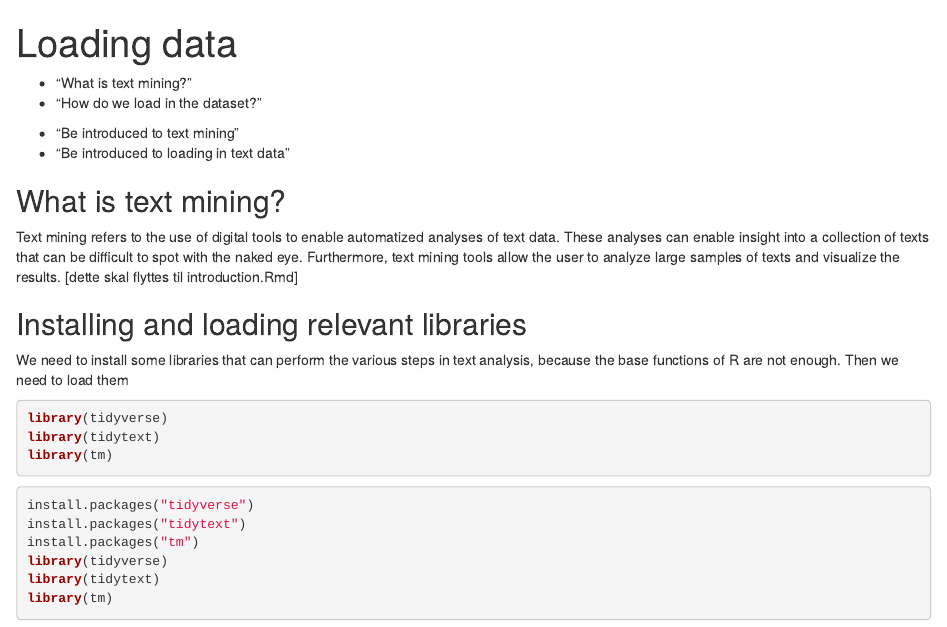
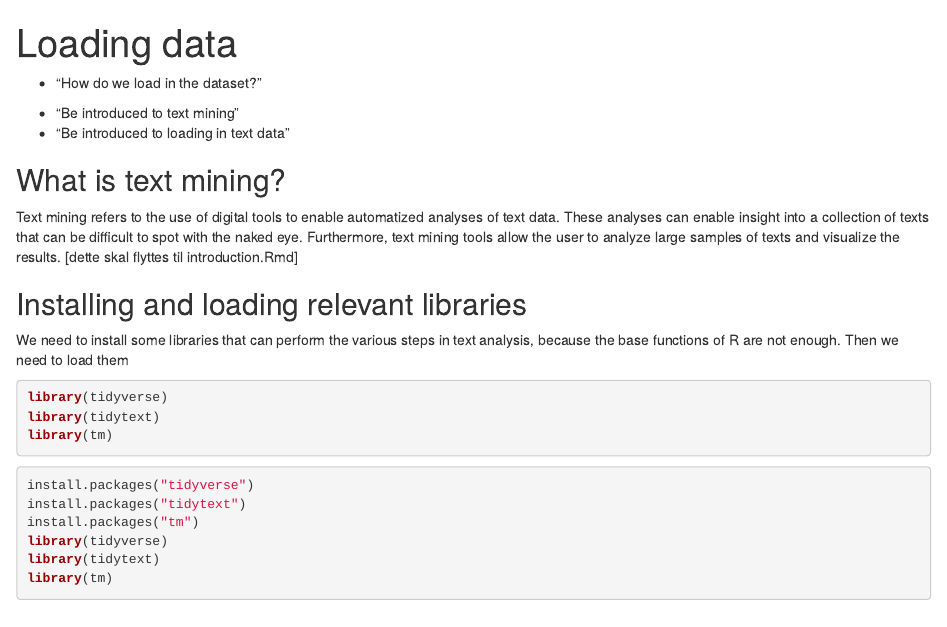
Before and after one commit to chrbknudsen/R-textmining_new, an R Markdown document (episodes/01-getting-ready.Rmd): the page in a window 1100 px wide, from its top. Rendered offline with R 4.5, knitr and Pandoc, with nearby package versions.

Commit message:
små rettelser i 01-getting-ready

```diff
--- a/episodes/01-getting-ready.Rmd
+++ b/episodes/01-getting-ready.Rmd
@@ -11,7 +11,7 @@ keypoints:
 
 :::::::::::::::::::::::::::::::::::::: questions
 
-- "What is text mining?"
+
 - "How do we load in the dataset?"
 
 ::::::::::::::::::::::::::::::::::::::::::::::::
```
